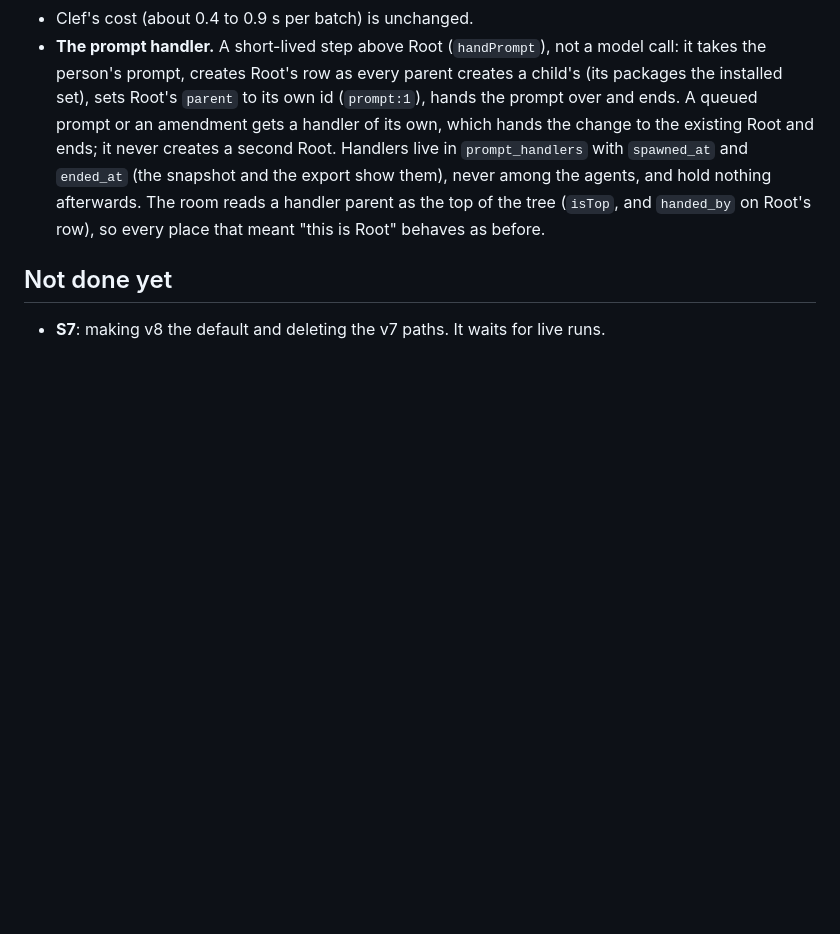
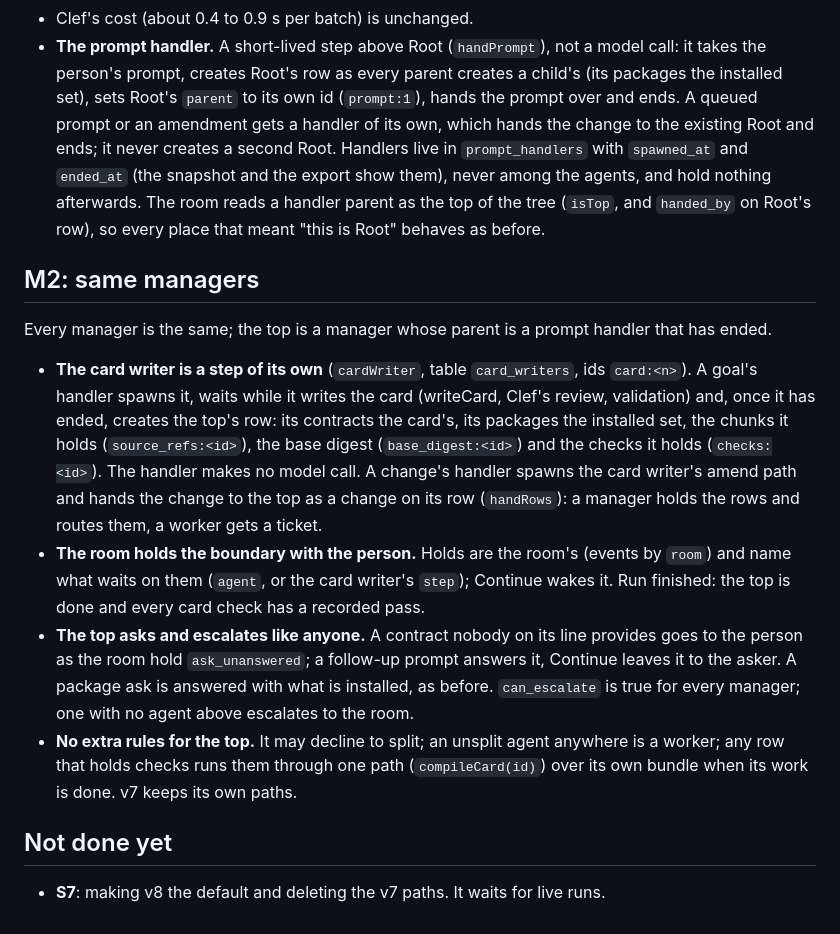
Before and after one commit to tyrtop-ai/cloudflare-comp, a Markdown page: CHANGELOG-v8.md, the part around the change. Rendered like a GitHub page; blank space fills up the shorter version.

Commit message:
v8 M2: changelog
Co-Authored-By: Claude Opus 5.5 <noreply@anthropic.com>
Claude-Session: https://claude.ai/code/session_01CwHDfWggfvEHMHP4FXLB97

```diff
--- a/CHANGELOG-v8.md
+++ b/CHANGELOG-v8.md
@@ -176,6 +176,15 @@ The CLI room completed in about 30 s. The to-do card's R1 looked for `<input typ
 - Clef's cost (about 0.4 to 0.9 s per batch) is unchanged.
 - **The prompt handler.** A short-lived step above Root (`handPrompt`), not a model call: it takes the person's prompt, creates Root's row as every parent creates a child's (its packages the installed set), sets Root's `parent` to its own id (`prompt:1`), hands the prompt over and ends. A queued prompt or an amendment gets a handler of its own, which hands the change to the existing Root and ends; it never creates a second Root. Handlers live in `prompt_handlers` with `spawned_at` and `ended_at` (the snapshot and the export show them), never among the agents, and hold nothing afterwards. The room reads a handler parent as the top of the tree (`isTop`, and `handed_by` on Root's row), so every place that meant "this is Root" behaves as before.
 
+## M2: same managers
+
+Every manager is the same; the top is a manager whose parent is a prompt handler that has ended.
+
+- **The card writer is a step of its own** (`cardWriter`, table `card_writers`, ids `card:<n>`). A goal's handler spawns it, waits while it writes the card (writeCard, Clef's review, validation) and, once it has ended, creates the top's row: its contracts the card's, its packages the installed set, the chunks it holds (`source_refs:<id>`), the base digest (`base_digest:<id>`) and the checks it holds (`checks:<id>`). The handler makes no model call. A change's handler spawns the card writer's amend path and hands the change to the top as a change on its row (`handRows`): a manager holds the rows and routes them, a worker gets a ticket.
+- **The room holds the boundary with the person.** Holds are the room's (events by `room`) and name what waits on them (`agent`, or the card writer's `step`); Continue wakes it. Run finished: the top is done and every card check has a recorded pass.
+- **The top asks and escalates like anyone.** A contract nobody on its line provides goes to the person as the room hold `ask_unanswered`; a follow-up prompt answers it, Continue leaves it to the asker. A package ask is answered with what is installed, as before. `can_escalate` is true for every manager; one with no agent above escalates to the room.
+- **No extra rules for the top.** It may decline to split; an unsplit agent anywhere is a worker; any row that holds checks runs them through one path (`compileCard(id)`) over its own bundle when its work is done. v7 keeps its own paths.
+
 ## Not done yet
 
 - **S7**: making v8 the default and deleting the v7 paths. It waits for live runs.
```
